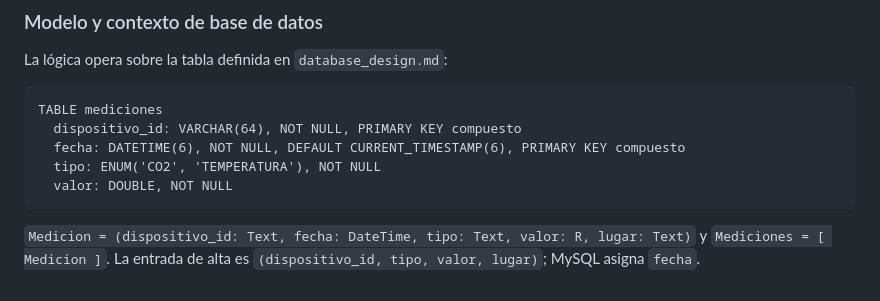
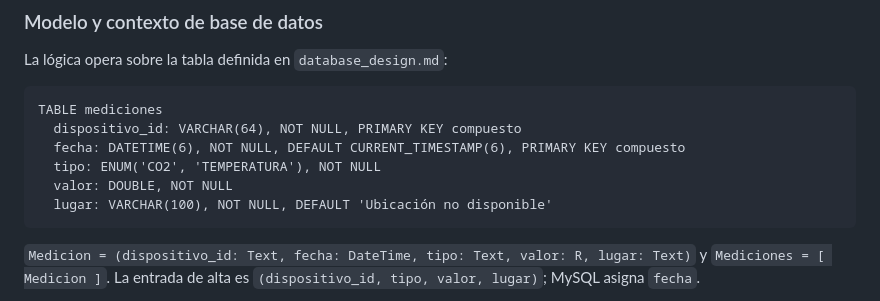
Before and after one commit to Lucia310506/ProyectoAplicacionesdeBiometriayMedioAmbiente, a Markdown page: doc/business_logic_design.md, the part around the change. Drawn GitHub-style.

````diff
--- a/doc/business_logic_design.md
+++ b/doc/business_logic_design.md
@@ -16,6 +16,7 @@ TABLE mediciones
   fecha: DATETIME(6), NOT NULL, DEFAULT CURRENT_TIMESTAMP(6), PRIMARY KEY compuesto
   tipo: ENUM('CO2', 'TEMPERATURA'), NOT NULL
   valor: DOUBLE, NOT NULL
+  lugar: VARCHAR(100), NOT NULL, DEFAULT 'Ubicación no disponible'
 ```
 
 `Medicion = (dispositivo_id: Text, fecha: DateTime, tipo: Text, valor: R, lugar: Text)` y `Mediciones = [ Medicion ]`. La entrada de alta es `(dispositivo_id, tipo, valor, lugar)`; MySQL asigna `fecha`.
````
Also changed, not shown: doc/communication_design.md (+1 -1 lines).
